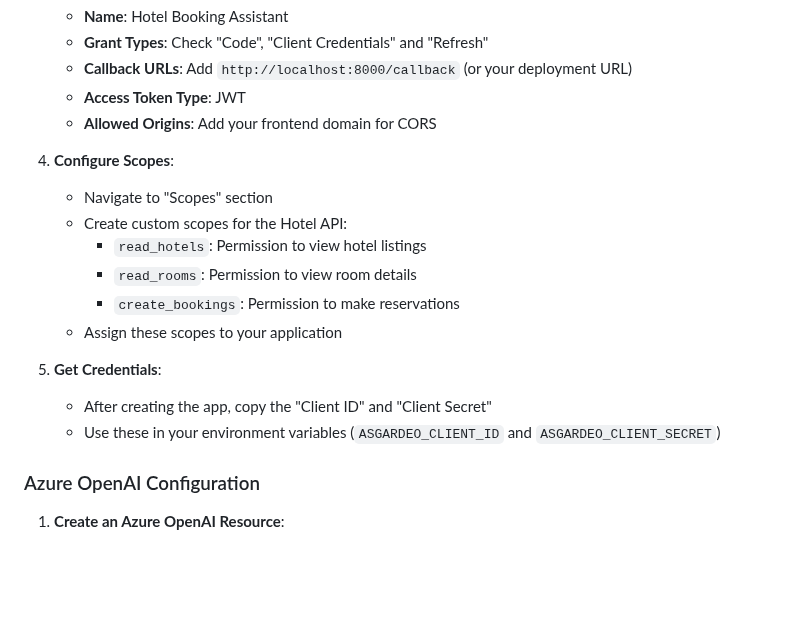
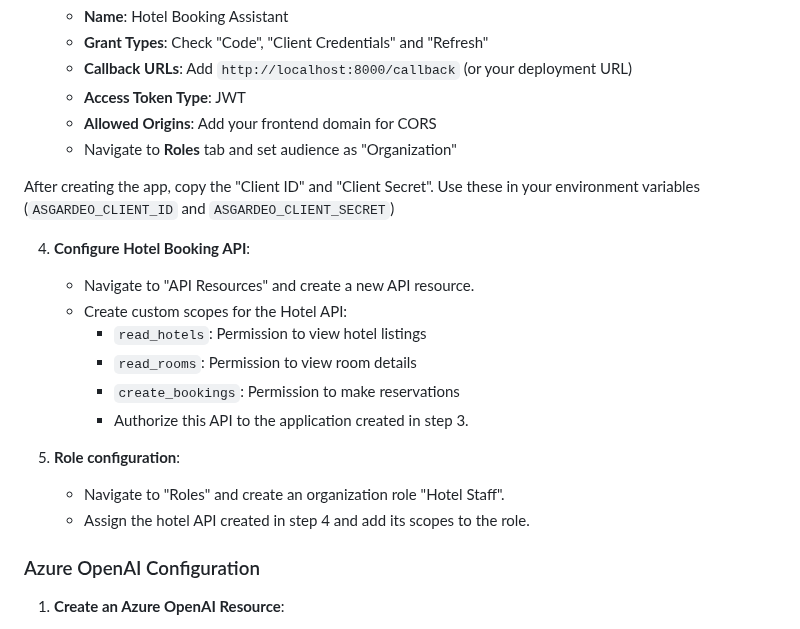
Before and after one commit to wso2/iam-ai-samples, a Markdown page: hotel-booking-agent-autogen/README.md, the part around the change. GitHub-like rendering; blank space fills up the shorter version.

Commit message:
Improve asgardeo configuration

```diff
--- a/hotel-booking-agent-autogen/README.md
+++ b/hotel-booking-agent-autogen/README.md
@@ -37,18 +37,21 @@ The project consists of:
    - **Callback URLs**: Add `http://localhost:8000/callback` (or your deployment URL)
    - **Access Token Type**: JWT
    - **Allowed Origins**: Add your frontend domain for CORS
+   - Navigate to **Roles** tab and set audience as "Organization"
 
-4. **Configure Scopes**:
-   - Navigate to "Scopes" section
+After creating the app, copy the "Client ID" and "Client Secret". Use these in your environment variables (`ASGARDEO_CLIENT_ID` and `ASGARDEO_CLIENT_SECRET`)
+
+4. **Configure Hotel Booking API**:
+   - Navigate to "API Resources" and create a new API resource.
    - Create custom scopes for the Hotel API:
      - `read_hotels`: Permission to view hotel listings
      - `read_rooms`: Permission to view room details
      - `create_bookings`: Permission to make reservations
-   - Assign these scopes to your application
+     - Authorize this API to the application created in step 3.
 
-5. **Get Credentials**:
-   - After creating the app, copy the "Client ID" and "Client Secret"
-   - Use these in your environment variables (`ASGARDEO_CLIENT_ID` and `ASGARDEO_CLIENT_SECRET`)
+5. **Role configuration**:
+   - Navigate to "Roles" and create an organization role "Hotel Staff".
+   - Assign the hotel API created in step 4 and add its scopes to the role.
 
 ### Azure OpenAI Configuration
 
```
